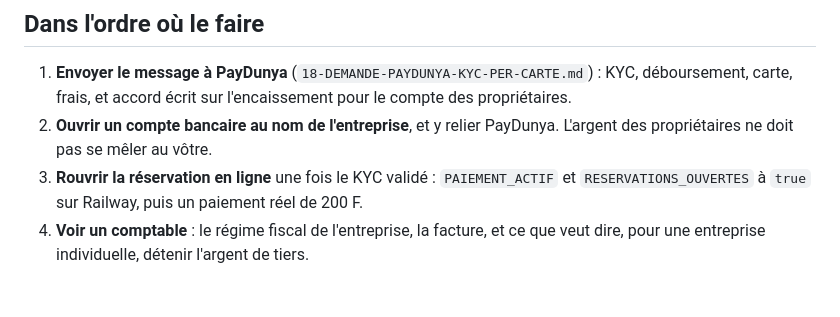
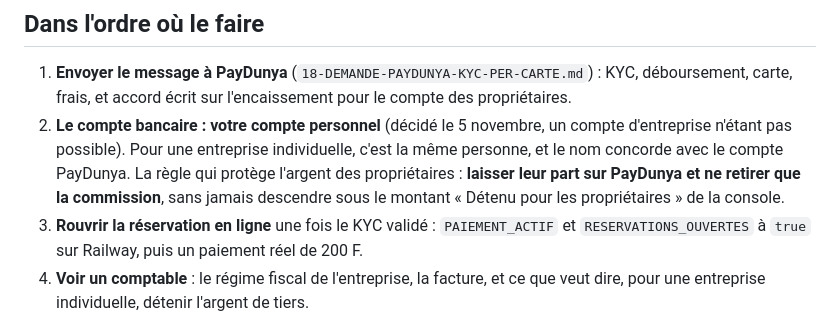
Before and after one commit to ASS429/Ma-Villa, a Markdown page: docs/11-CE-QUI-RESTE.md, the part around the change. Rendered like a GitHub page; blank space fills up the shorter version.

Commit message:
Le compte personnel tient lieu de compte d'entreprise, et la règle qui protège l'argent des propriétaires
Co-Authored-By: Claude Opus 5.5 <noreply@anthropic.com>

```diff
--- a/docs/11-CE-QUI-RESTE.md
+++ b/docs/11-CE-QUI-RESTE.md
@@ -19,8 +19,11 @@ _Écrit pour être lu sans connaître le code. Chaque point dit **ce que c'est**
 
 1. **Envoyer le message à PayDunya** (`18-DEMANDE-PAYDUNYA-KYC-PER-CARTE.md`) : KYC, déboursement,
    carte, frais, et accord écrit sur l'encaissement pour le compte des propriétaires.
-2. **Ouvrir un compte bancaire au nom de l'entreprise**, et y relier PayDunya. L'argent des
-   propriétaires ne doit pas se mêler au vôtre.
+2. **Le compte bancaire : votre compte personnel** (décidé le 5 novembre, un compte d'entreprise
+   n'étant pas possible). Pour une entreprise individuelle, c'est la même personne, et le nom concorde
+   avec le compte PayDunya. La règle qui protège l'argent des propriétaires : **laisser leur part sur
+   PayDunya et ne retirer que la commission**, sans jamais descendre sous le montant « Détenu pour les
+   propriétaires » de la console.
 3. **Rouvrir la réservation en ligne** une fois le KYC validé : `PAIEMENT_ACTIF` et
    `RESERVATIONS_OUVERTES` à `true` sur Railway, puis un paiement réel de 200 F.
 4. **Voir un comptable** : le régime fiscal de l'entreprise, la facture, et ce que veut dire, pour
```
